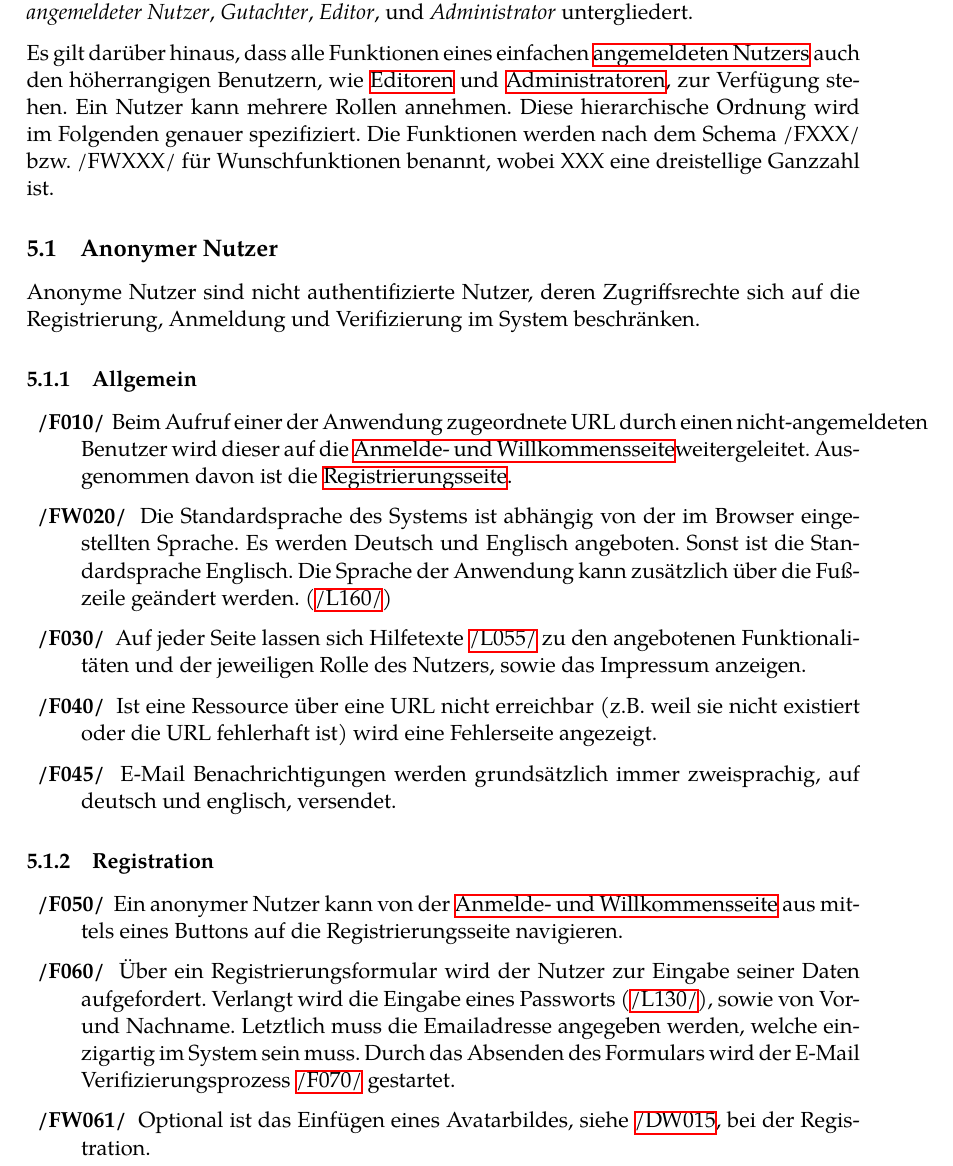
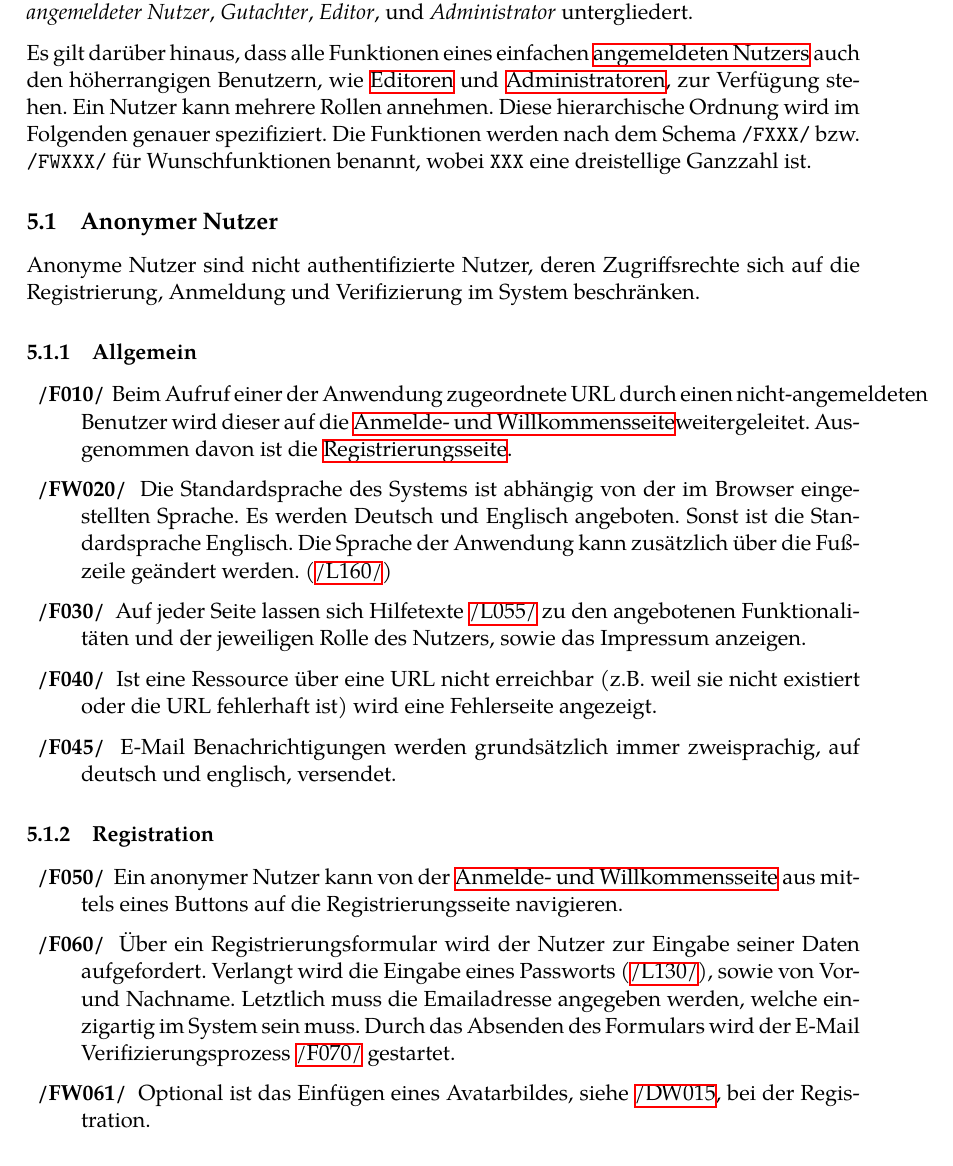
Before and after one commit to guersterst/LasEs, a LaTeX document (docs/Pflichtenheft/Main.tex, which reads docs/Pflichtenheft/Produktfunktionen.tex): part of page 8 of 30, cut so that both start at the same text. Compiled offline with XeLaTeX.

Commit message:
Apply 1 suggestion(s) to 1 file(s)

```diff
--- a/docs/Pflichtenheft/Produktfunktionen.tex
+++ b/docs/Pflichtenheft/Produktfunktionen.tex
@@ -8,7 +8,7 @@ Die Funktionalität vom LasEs-System wird nach den Benutzerrollen
 Es gilt darüber hinaus, dass alle Funktionen eines einfachen \hyperref[glo:regnutzer]{angemeldeten Nutzers} auch den höherrangigen Benutzern, wie
 \hyperref[glo:editor]{Editoren} und \hyperref[glo:admin]{Administratoren}, zur Verfügung stehen. Ein Nutzer kann mehrere Rollen annehmen.
 Diese hierarchische Ordnung wird im Folgenden genauer spezifiziert.
-Die Funktionen werden nach dem Schema /FXXX/ bzw. /FWXXX/ für Wunschfunktionen benannt, wobei XXX eine dreistellige Ganzzahl ist.
+Die Funktionen werden nach dem Schema \texttt{/FXXX/} bzw. \texttt{/FWXXX/} für Wunschfunktionen benannt, wobei \texttt{XXX} eine dreistellige Ganzzahl ist.
 
 \subsection{Anonymer Nutzer}\label{funkt:nutzer}
 Anonyme Nutzer sind nicht authentifizierte Nutzer, deren Zugriffsrechte sich
```
